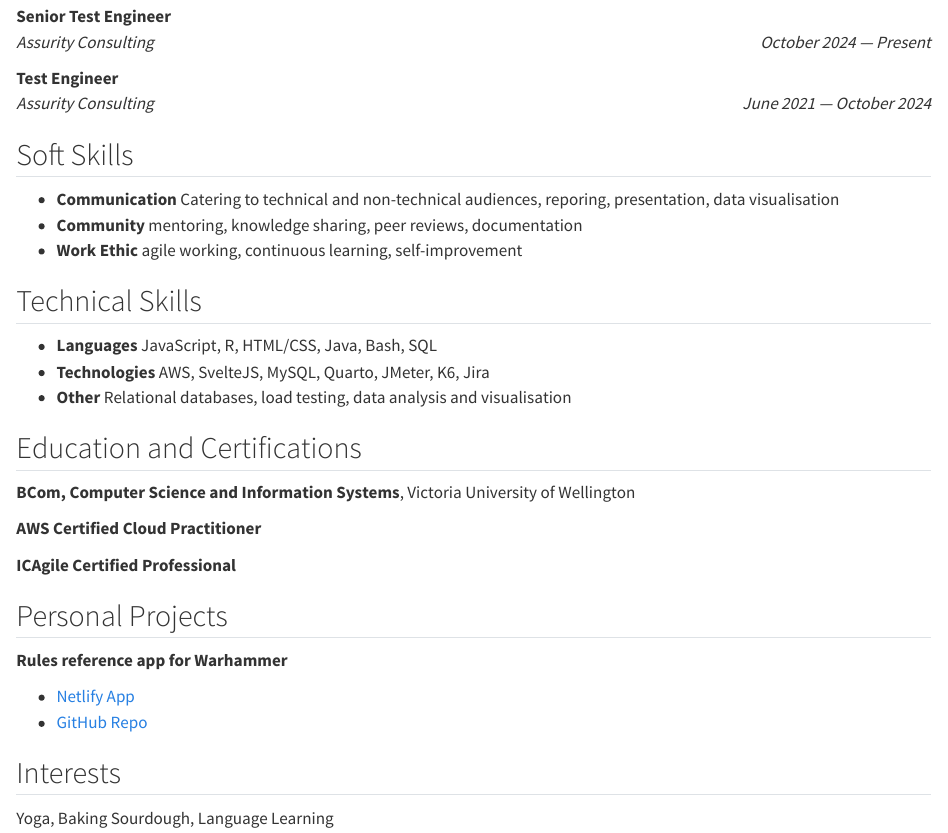
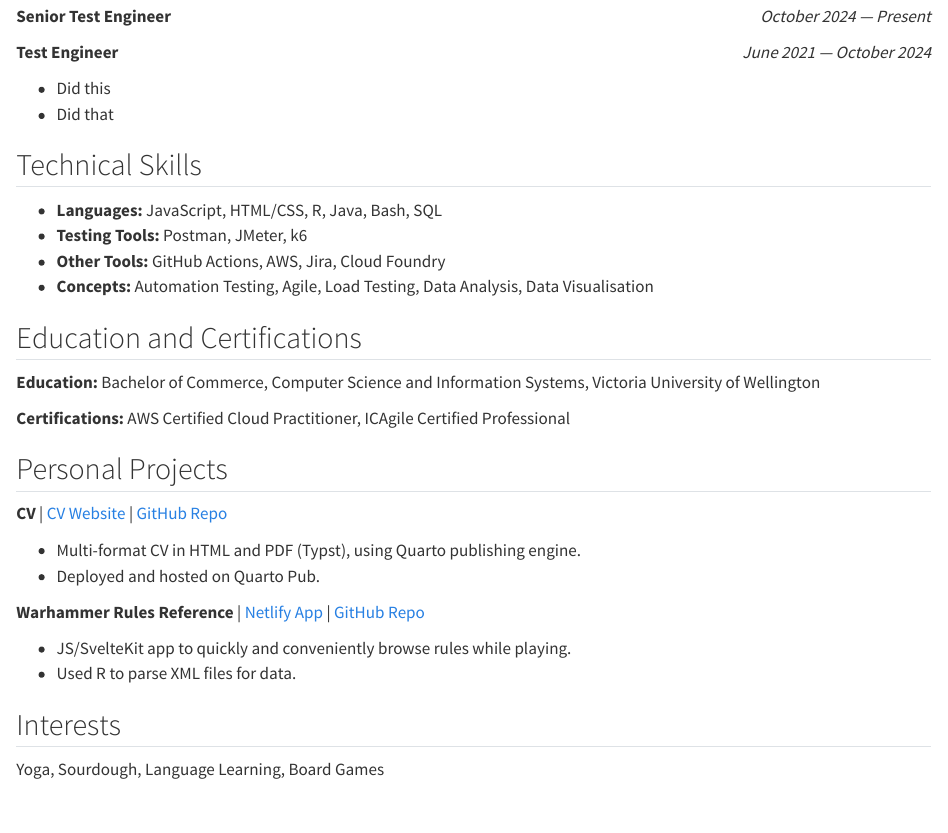
Before and after one commit to Matt-Tansley/cv, a Quarto document (cv-html-typst.qmd): the page in a window 1100 px wide, from 240 px down before the commit and from 270 px down after it, so that both start at the same text. Rendered offline with R 4.5, knitr and Pandoc in place of Quarto, with nearby package versions.

Commit message:
Updates to CV sections

```diff
--- a/cv-html-typst.qmd
+++ b/cv-html-typst.qmd
@@ -39,37 +38,40 @@ css: assets/css/cv-html.css
 
 ## Experience
 
-**Senior Test Engineer** <br> *Assurity Consulting* [*October 2024 --- Present*]{style="float:right"}
+#### Assurity Consulting
 
-**Test Engineer** <br> *Assurity Consulting* [*June 2021 --- October 2024*]{style="float:right"}
+**Senior Test Engineer** [*October 2024 --- Present*]{style="float:right"}
 
-## Soft Skills
+**Test Engineer** [*June 2021 --- October 2024*]{style="float:right"}
 
-- **Communication** Catering to technical and non-technical audiences, reporing, presentation, data visualisation
-- **Community** mentoring, knowledge sharing, peer reviews, documentation
-- **Work Ethic** agile working, continuous learning, self-improvement
+- Did this
+- Did that
 
 ## Technical Skills
 
-- **Languages** JavaScript, R, HTML/CSS, Java, Bash, SQL
-- **Technologies** AWS, SvelteJS, MySQL, Quarto, JMeter, K6, Jira
-- **Other** Relational databases, load testing, data analysis and visualisation
+- **Languages:** JavaScript, HTML/CSS, R, Java, Bash, SQL
+- **Testing Tools:** Postman, JMeter, k6
+- **Other Tools:** GitHub Actions, AWS, Jira, Cloud Foundry
+- **Concepts:** Automation Testing, Agile, Load Testing, Data Analysis, Data Visualisation
 
 ## Education and Certifications
 
-**BCom, Computer Science and Information Systems**, Victoria University of Wellington
+**Education:** Bachelor of Commerce, Computer Science and Information Systems, Victoria University of Wellington
 
-**AWS Certified Cloud Practitioner**
-
-**ICAgile Certified Professional**
+**Certifications:** AWS Certified Cloud Practitioner, ICAgile Certified Professional
 
 ## Personal Projects
 
-**Rules reference app for Warhammer**
+**CV** [| [CV Website](https://matt-tansley.quarto.pub/cv/) | [GitHub Repo](https://github.com/Matt-Tansley/cv)]{.content-visible when-format="html"}
 
-- [Netlify App](https://heresy-quick-reference.netlify.app/)
-- [GitHub Repo](https://github.com/Matt-Tansley/heresy-quick-reference)
+- Multi-format CV in HTML and PDF (Typst), using Quarto publishing engine.
+- Deployed and hosted on Quarto Pub.
+
+**Warhammer Rules Reference** [| [Netlify App](https://heresy-quick-reference.netlify.app/) | [GitHub Repo](https://github.com/Matt-Tansley/heresy-quick-reference)]{.content-visible when-format="html"}
+
+- JS/SvelteKit app to quickly and conveniently browse rules while playing.
+- Used R to parse XML files for data.
 
 ## Interests
 
-Yoga, Baking Sourdough, Language Learning
+Yoga, Sourdough, Language Learning, Board Games
```
Also changed, not shown: cv-html-typst.qmd (1 more changed lines).
